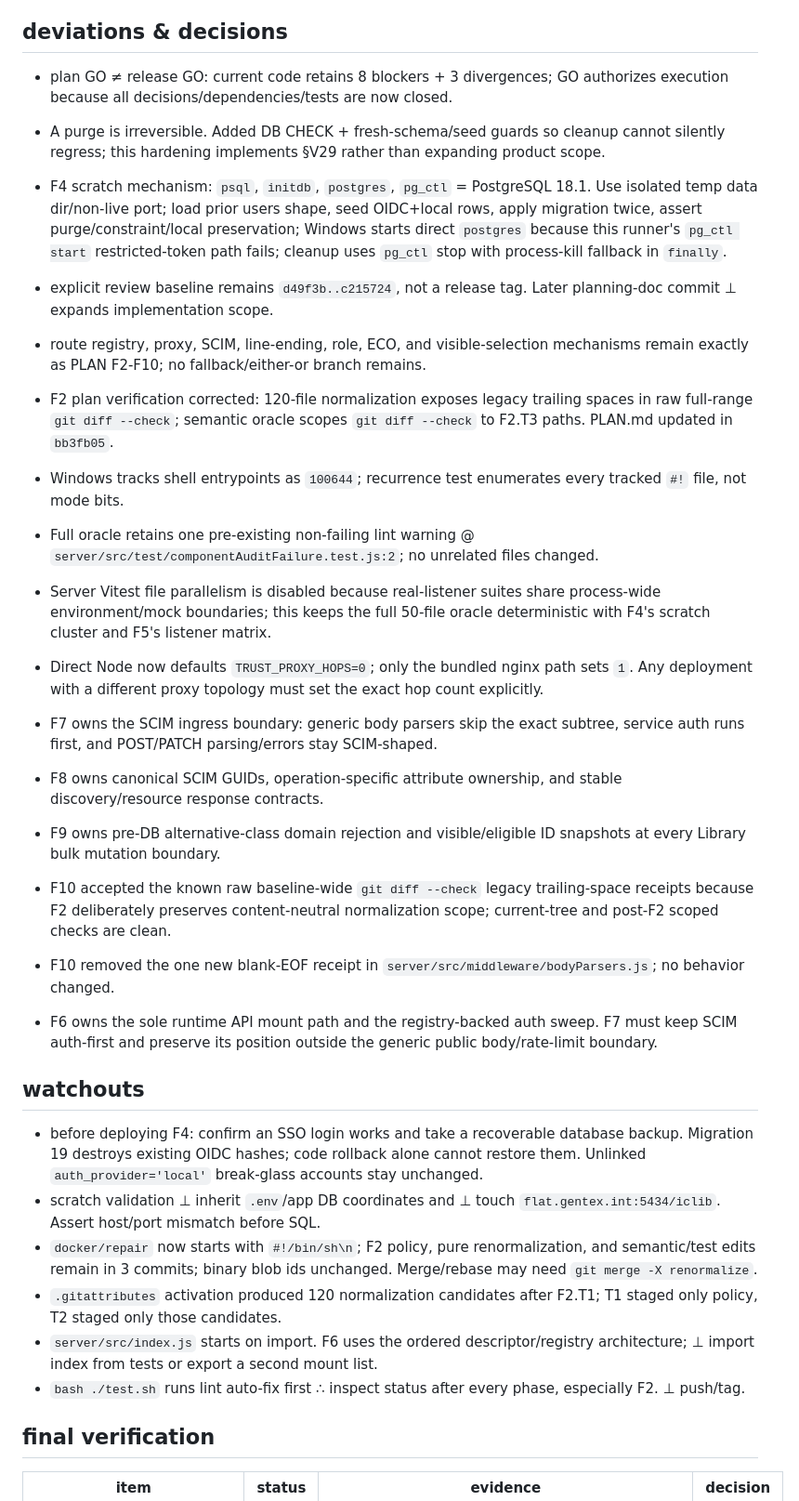
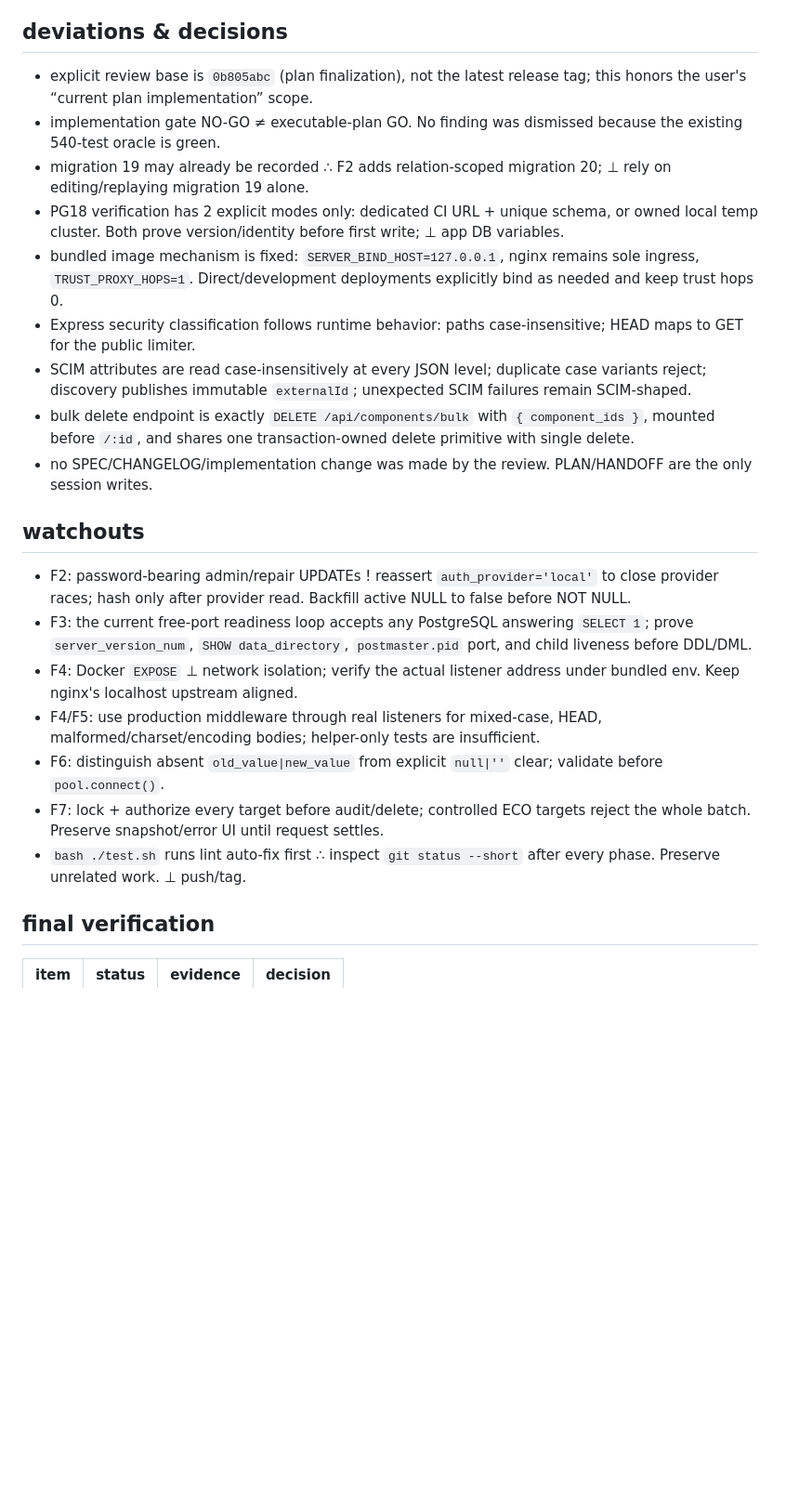
Before and after one commit to jasonyang-ee/IC-Lib, a Markdown page: HANDOFF.md, the part around one of its changes. Shown at 93% size. GitHub-like rendering; blank space fills up the shorter version.

```diff
--- a/HANDOFF.md
+++ b/HANDOFF.md
@@ -41,32 +39,25 @@ mid-edit files: none.
 
 ## deviations & decisions
 
-- plan GO ≠ release GO: current code retains 8 blockers + 3 divergences; GO authorizes execution because all decisions/dependencies/tests are now closed.
-- A purge is irreversible. Added DB CHECK + fresh-schema/seed guards so cleanup cannot silently regress; this hardening implements §V29 rather than expanding product scope.
-- F4 scratch mechanism: `psql`, `initdb`, `postgres`, `pg_ctl` = PostgreSQL 18.1. Use isolated temp data dir/non-live port; load prior users shape, seed OIDC+local rows, apply migration twice, assert purge/constraint/local preservation; Windows starts direct `postgres` because this runner's `pg_ctl start` restricted-token path fails; cleanup uses `pg_ctl` stop with process-kill fallback in `finally`.
-- explicit review baseline remains `d49f3b..c215724`, not a release tag. Later planning-doc commit ⊥ expands implementation scope.
-- route registry, proxy, SCIM, line-ending, role, ECO, and visible-selection mechanisms remain exactly as PLAN F2-F10; no fallback/either-or branch remains.
-
-- F2 plan verification corrected: 120-file normalization exposes legacy trailing spaces in raw full-range `git diff --check`; semantic oracle scopes `git diff --check` to F2.T3 paths. PLAN.md updated in `bb3fb05`.
-- Windows tracks shell entrypoints as `100644`; recurrence test enumerates every tracked `#!` file, not mode bits.
-- Full oracle retains one pre-existing non-failing lint warning @ `server/src/test/componentAuditFailure.test.js:2`; no unrelated files changed.
-- Server Vitest file parallelism is disabled because real-listener suites share process-wide environment/mock boundaries; this keeps the full 50-file oracle deterministic with F4's scratch cluster and F5's listener matrix.
-- Direct Node now defaults `TRUST_PROXY_HOPS=0`; only the bundled nginx path sets `1`. Any deployment with a different proxy topology must set the exact hop count explicitly.
-- F7 owns the SCIM ingress boundary: generic body parsers skip the exact subtree, service auth runs first, and POST/PATCH parsing/errors stay SCIM-shaped.
-- F8 owns canonical SCIM GUIDs, operation-specific attribute ownership, and stable discovery/resource response contracts.
-- F9 owns pre-DB alternative-class domain rejection and visible/eligible ID snapshots at every Library bulk mutation boundary.
-- F10 accepted the known raw baseline-wide `git diff --check` legacy trailing-space receipts because F2 deliberately preserves content-neutral normalization scope; current-tree and post-F2 scoped checks are clean.
-- F10 removed the one new blank-EOF receipt in `server/src/middleware/bodyParsers.js`; no behavior changed.
-- F6 owns the sole runtime API mount path and the registry-backed auth sweep. F7 must keep SCIM auth-first and preserve its position outside the generic public body/rate-limit boundary.
+- explicit review base is `0b805abc` (plan finalization), not the latest release tag; this honors the user's “current plan implementation” scope.
+- implementation gate NO-GO ≠ executable-plan GO. No finding was dismissed because the existing 540-test oracle is green.
+- migration 19 may already be recorded ∴ F2 adds relation-scoped migration 20; ⊥ rely on editing/replaying migration 19 alone.
+- PG18 verification has 2 explicit modes only: dedicated CI URL + unique schema, or owned local temp cluster. Both prove version/identity before first write; ⊥ app DB variables.
+- bundled image mechanism is fixed: `SERVER_BIND_HOST=127.0.0.1`, nginx remains sole ingress, `TRUST_PROXY_HOPS=1`. Direct/development deployments explicitly bind as needed and keep trust hops 0.
+- Express security classification follows runtime behavior: paths case-insensitive; HEAD maps to GET for the public limiter.
+- SCIM attributes are read case-insensitively at every JSON level; duplicate case variants reject; discovery publishes immutable `externalId`; unexpected SCIM failures remain SCIM-shaped.
+- bulk delete endpoint is exactly `DELETE /api/components/bulk` with `{ component_ids }`, mounted before `/:id`, and shares one transaction-owned delete primitive with single delete.
+- no SPEC/CHANGELOG/implementation change was made by the review. PLAN/HANDOFF are the only session writes.
 
 ## watchouts
 
-- before deploying F4: confirm an SSO login works and take a recoverable database backup. Migration 19 destroys existing OIDC hashes; code rollback alone cannot restore them. Unlinked `auth_provider='local'` break-glass accounts stay unchanged.
-- scratch validation ⊥ inherit `.env`/app DB coordinates and ⊥ touch `flat.gentex.int:5434/iclib`. Assert host/port mismatch before SQL.
-- `docker/repair` now starts with `#!/bin/sh\n`; F2 policy, pure renormalization, and semantic/test edits remain in 3 commits; binary blob ids unchanged. Merge/rebase may need `git merge -X renormalize`.
-- `.gitattributes` activation produced 120 normalization candidates after F2.T1; T1 staged only policy, T2 staged only those candidates.
-- `server/src/index.js` starts on import. F6 uses the ordered descriptor/registry architecture; ⊥ import index from tests or export a second mount list.
-- `bash ./test.sh` runs lint auto-fix first ∴ inspect status after every phase, especially F2. ⊥ push/tag.
+- F2: password-bearing admin/repair UPDATEs ! reassert `auth_provider='local'` to close provider races; hash only after provider read. Backfill active NULL to false before NOT NULL.
+- F3: the current free-port readiness loop accepts any PostgreSQL answering `SELECT 1`; prove `server_version_num`, `SHOW data_directory`, `postmaster.pid` port, and child liveness before DDL/DML.
+- F4: Docker `EXPOSE` ⊥ network isolation; verify the actual listener address under bundled env. Keep nginx's localhost upstream aligned.
+- F4/F5: use production middleware through real listeners for mixed-case, HEAD, malformed/charset/encoding bodies; helper-only tests are insufficient.
+- F6: distinguish absent `old_value|new_value` from explicit `null|''` clear; validate before `pool.connect()`.
+- F7: lock + authorize every target before audit/delete; controlled ECO targets reject the whole batch. Preserve snapshot/error UI until request settles.
+- `bash ./test.sh` runs lint auto-fix first ∴ inspect `git status --short` after every phase. Preserve unrelated work. ⊥ push/tag.
 
 ## final verification
 
```
Also changed, not shown: other parts of HANDOFF.md (+16 -30 lines), PLAN.md (+235 -214 lines).
